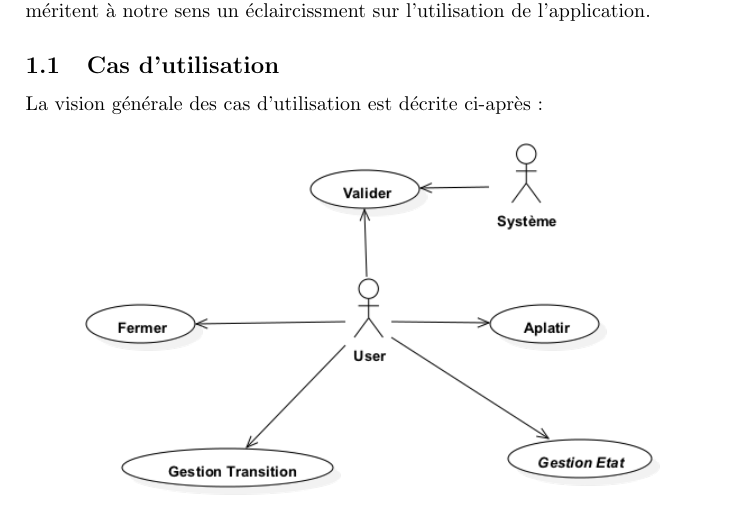
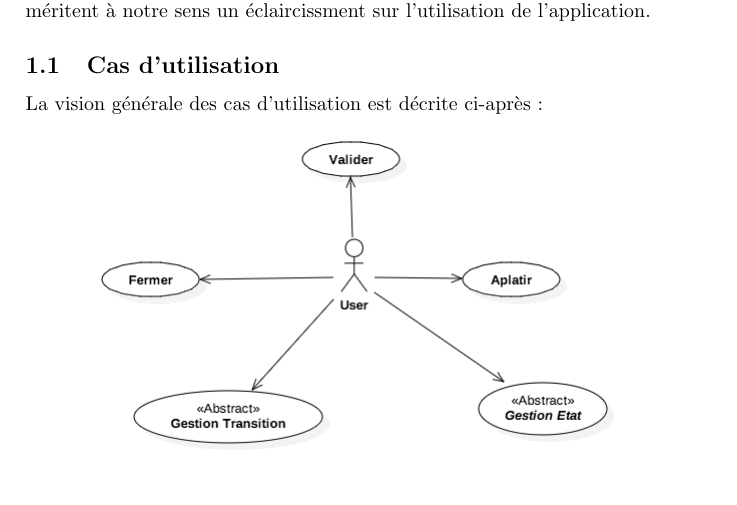
Before and after one commit to ThomBian/ProjetACVL, a LaTeX document (rapport/main.tex, which reads rapport/section/analyse.tex): part of page 4 of 8, cut so that both start at the same text. Compiled offline with pdfLaTeX.

Commit message:
new pictures

```diff
--- a/rapport/section/analyse.tex
+++ b/rapport/section/analyse.tex
@@ -4,7 +4,7 @@
 \label{sub:cas_d_utilisation}
 La vision générale des cas d'utilisation est décrite ci-après :
 \begin{center}
-	\includegraphics[scale=0.7]{appUC.png}
+	\includegraphics[scale=0.5]{appUC.png}
 \end{center}
 \newpage
 Dans un soucis de clarté nous avons découpé le cas ``Gestion état '' ...
```
Also changed, not shown: rapport/main.pdf, rapport/pics/ajoutDsCompositeDS.png, rapport/pics/appUC.png, rapport/pics/creerTransitionDS.png, rapport/pics/deplacerEtatDS.png, rapport/pics/etatUC.png, rapport/pics/modEtatDS.png, rapport/pics/transitionUC.png, rapport/section/analyse.tex (2 more changed lines).
